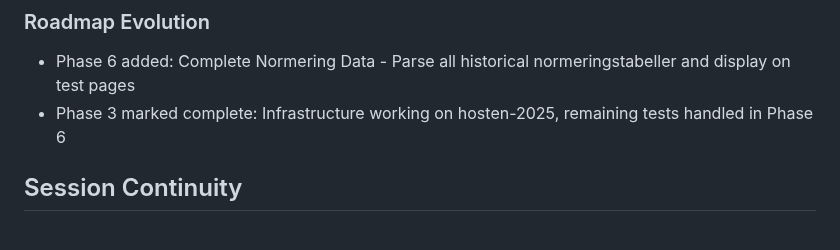
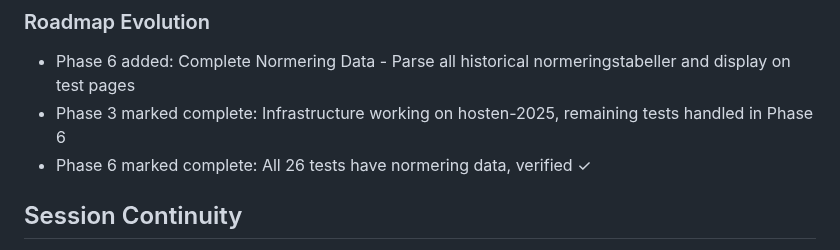
Before and after one commit to Willayam/maxa, a Markdown page: .planning/STATE.md, the part around the change. Rendered like a GitHub page.

```diff
--- a/.planning/STATE.md
+++ b/.planning/STATE.md
@@ -101,6 +101,7 @@ None yet.
 
 - Phase 6 added: Complete Normering Data - Parse all historical normeringstabeller and display on test pages
 - Phase 3 marked complete: Infrastructure working on hosten-2025, remaining tests handled in Phase 6
+- Phase 6 marked complete: All 26 tests have normering data, verified ✓
 
 ## Session Continuity
 
```
Also changed, not shown: .planning/ROADMAP.md (+5 -5 lines), 1 other file.
